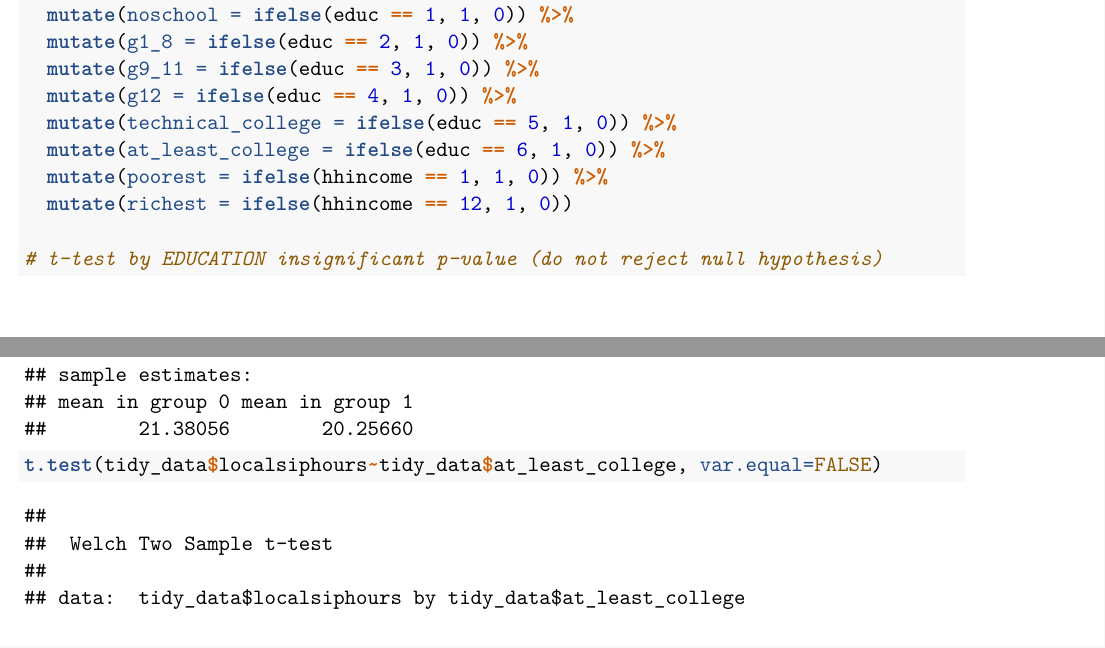
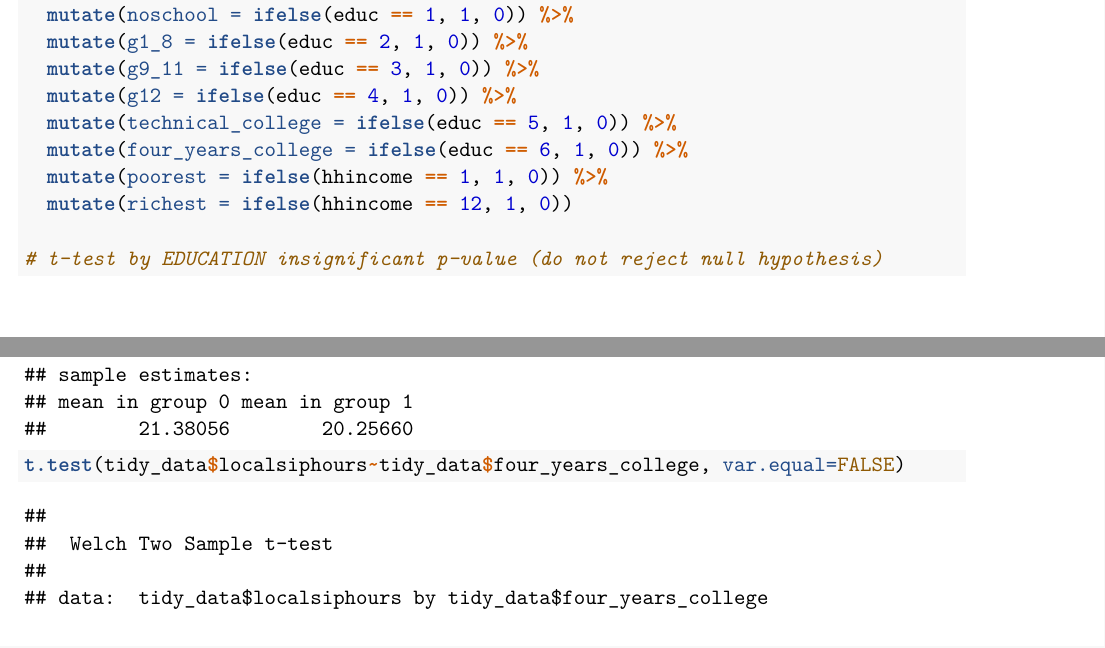
Before and after one commit to STA198F2021/TBD3, an R Markdown document (final report/finalreport_template.Rmd): two parts of pages 6 and 7 of 16, joined at a grey line, cut so that both start at the same text. Rendered offline with R 4.5, knitr and Pandoc, then LaTeX, with nearby package versions; some code elsewhere in the file could not run offline; common packages that the code uses without loading them are loaded.

```diff
--- a/final report/finalreport_template.Rmd
+++ b/final report/finalreport_template.Rmd
@@ -143,7 +143,7 @@
   mutate(g9_11 = ifelse(educ == 3, 1, 0)) %>%
   mutate(g12 = ifelse(educ == 4, 1, 0)) %>%
   mutate(technical_college = ifelse(educ == 5, 1, 0)) %>%
-  mutate(at_least_college = ifelse(educ == 6, 1, 0)) %>%
+  mutate(four_years_college = ifelse(educ == 6, 1, 0)) %>%
   mutate(poorest = ifelse(hhincome == 1, 1, 0)) %>%
   mutate(richest = ifelse(hhincome == 12, 1, 0))
 
@@ -153,7 +153,7 @@
 t.test(tidy_data$localsiphours~tidy_data$g9_11, var.equal=FALSE)
 t.test(tidy_data$localsiphours~tidy_data$g12, var.equal=FALSE)
 t.test(tidy_data$localsiphours~tidy_data$technical_college, var.equal=FALSE)
-t.test(tidy_data$localsiphours~tidy_data$at_least_college, var.equal=FALSE)
+t.test(tidy_data$localsiphours~tidy_data$four_years_college, var.equal=FALSE)
 
 # t-test by RACE insignificant p-value (do not reject null hypothesis)
 t.test(tidy_data$localsiphours~tidy_data$asian, var.equal=FALSE)
```
Also changed, not shown: final report/finalreport_template.pdf, final report/finalreport_template.Rmd (2 more changed lines).
